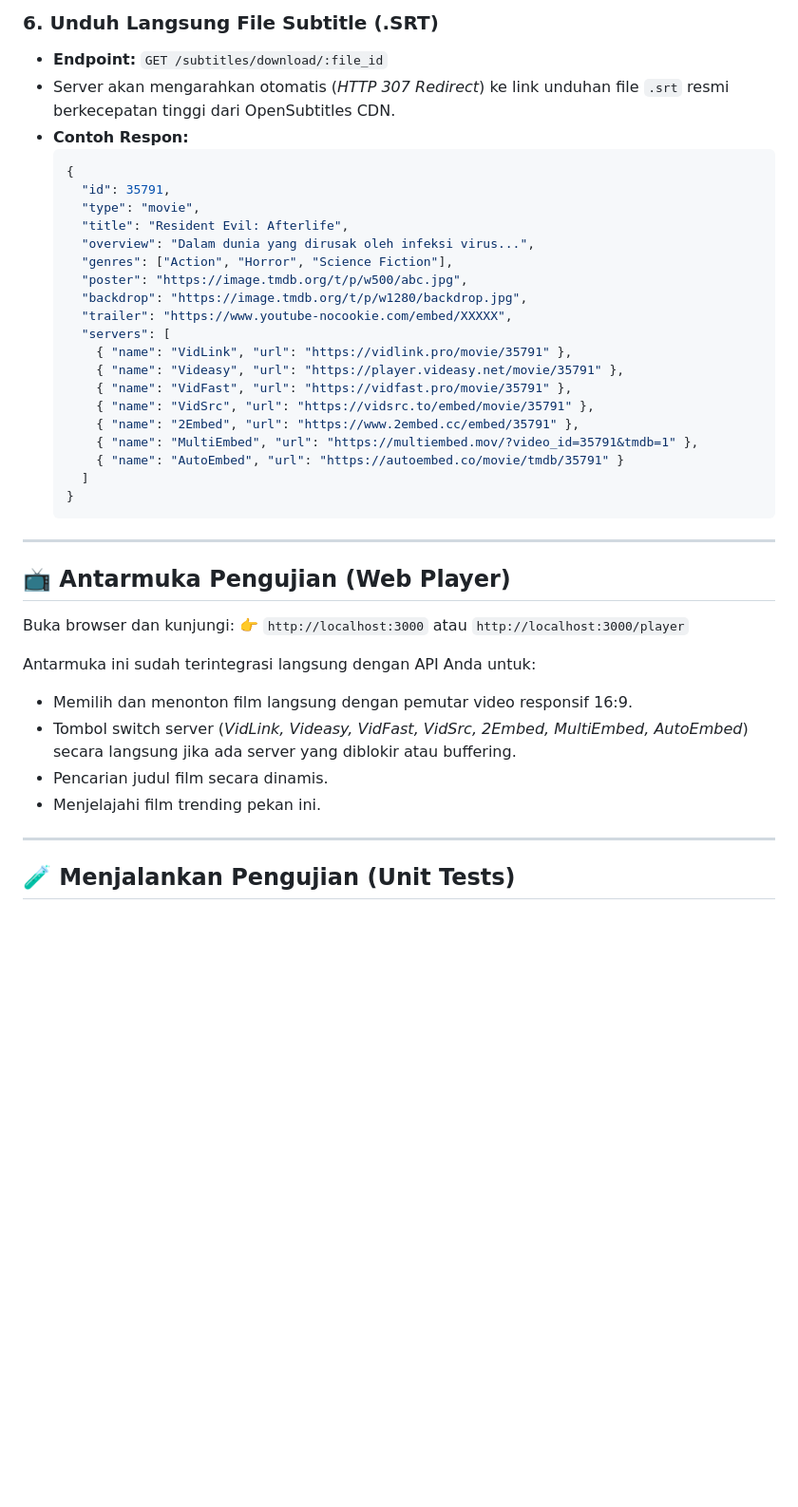
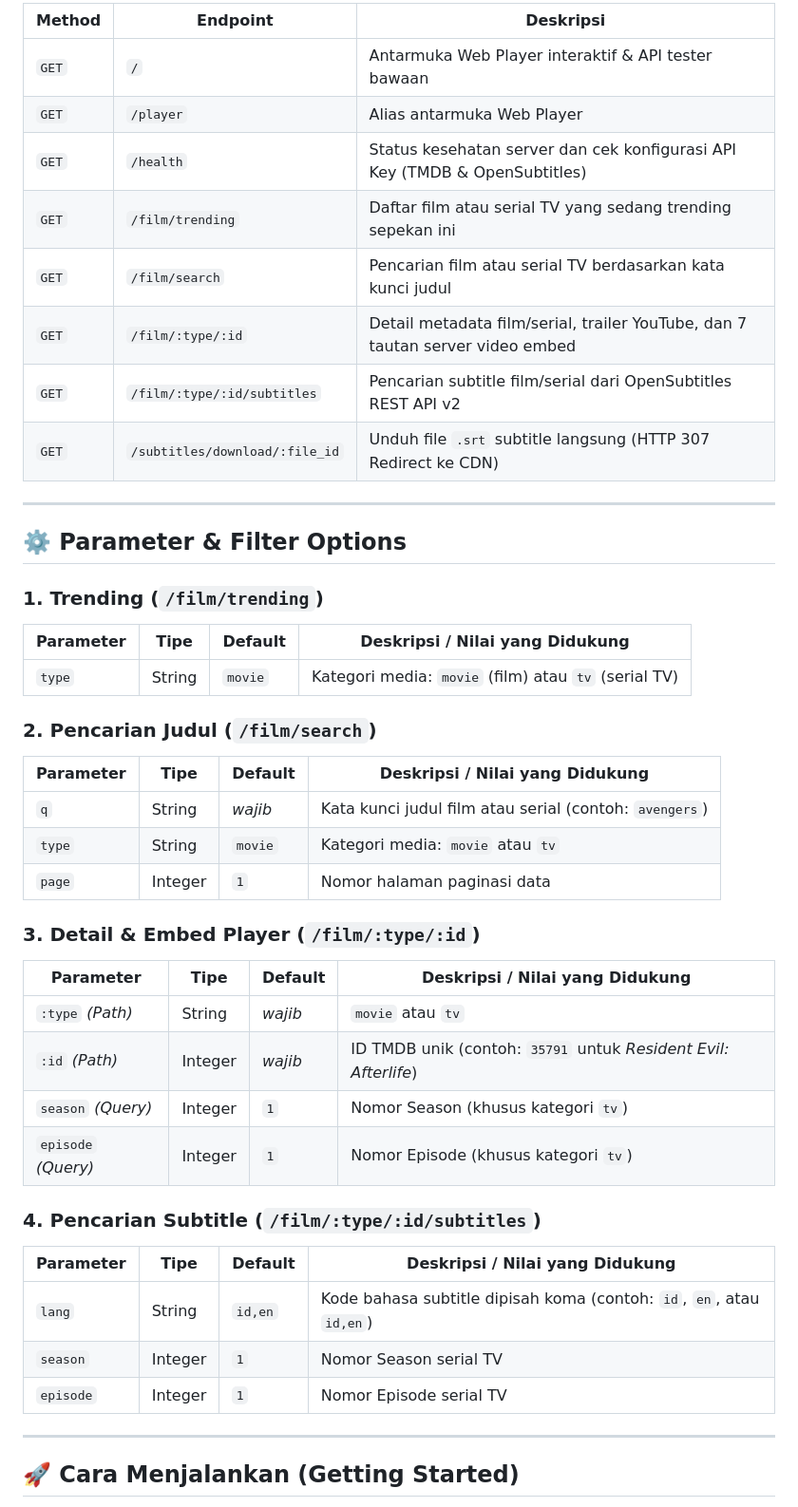
Before and after one commit to yogasungkowo/prasunk-movie-api, a Markdown page: README.md, the part around one of its changes. Shown at 95% size. Rendered like a GitHub page; blank space fills up the shorter version.

````diff
--- a/README.md
+++ b/README.md
@@ -159,43 +47,46 @@ Semua endpoint mengembalikan respon JSON dan mendukung CORS.
-### 6. Unduh Langsung File Subtitle (.SRT)
-- **Endpoint:** `GET /subtitles/download/:file_id`
-- Server akan mengarahkan otomatis (*HTTP 307 Redirect*) ke link unduhan file `.srt` resmi berkecepatan tinggi dari OpenSubtitles CDN.
-- **Contoh Respon:**
-  ```json
-  {
-    "id": 35791,
-    "type": "movie",
-    "title": "Resident Evil: Afterlife",
-    "overview": "Dalam dunia yang dirusak oleh infeksi virus...",
-    "genres": ["Action", "Horror", "Science Fiction"],
-    "poster": "https://image.tmdb.org/t/p/w500/abc.jpg",
-    "backdrop": "https://image.tmdb.org/t/p/w1280/backdrop.jpg",
-    "trailer": "https://www.youtube-nocookie.com/embed/XXXXX",
-    "servers": [
-      { "name": "VidLink", "url": "https://vidlink.pro/movie/35791" },
-      { "name": "Videasy", "url": "https://player.videasy.net/movie/35791" },
-      { "name": "VidFast", "url": "https://vidfast.pro/movie/35791" },
-      { "name": "VidSrc", "url": "https://vidsrc.to/embed/movie/35791" },
-      { "name": "2Embed", "url": "https://www.2embed.cc/embed/35791" },
-      { "name": "MultiEmbed", "url": "https://multiembed.mov/?video_id=35791&tmdb=1" },
-      { "name": "AutoEmbed", "url": "https://autoembed.co/movie/tmdb/35791" }
-    ]
-  }
-  ```
+| Method | Endpoint | Deskripsi |
+|---|---|---|
+| `GET` | `/` | Antarmuka Web Player interaktif & API tester bawaan |
+| `GET` | `/player` | Alias antarmuka Web Player |
+| `GET` | `/health` | Status kesehatan server dan cek konfigurasi API Key (TMDB & OpenSubtitles) |
+| `GET` | `/film/trending` | Daftar film atau serial TV yang sedang trending sepekan ini |
+| `GET` | `/film/search` | Pencarian film atau serial TV berdasarkan kata kunci judul |
+| `GET` | `/film/:type/:id` | Detail metadata film/serial, trailer YouTube, dan 7 tautan server video embed |
+| `GET` | `/film/:type/:id/subtitles` | Pencarian subtitle film/serial dari OpenSubtitles REST API v2 |
+| `GET` | `/subtitles/download/:file_id` | Unduh file `.srt` subtitle langsung (HTTP 307 Redirect ke CDN) |
 
 ---
 
-## 📺 Antarmuka Pengujian (Web Player)
+## ⚙️ Parameter & Filter Options
 
-Buka browser dan kunjungi:
-👉 `http://localhost:3000` atau `http://localhost:3000/player`
+### 1. Trending (`/film/trending`)
+| Parameter | Tipe | Default | Deskripsi / Nilai yang Didukung |
+|---|---|---|---|
+| `type` | String | `movie` | Kategori media: `movie` (film) atau `tv` (serial TV) |
 
-Antarmuka ini sudah terintegrasi langsung dengan API Anda untuk:
-- Memilih dan menonton film langsung dengan pemutar video responsif 16:9.
-- Tombol switch server (*VidLink, Videasy, VidFast, VidSrc, 2Embed, MultiEmbed, AutoEmbed*) secara langsung jika ada server yang diblokir atau buffering.
-- Pencarian judul film secara dinamis.
-- Menjelajahi film trending pekan ini.
+### 2. Pencarian Judul (`/film/search`)
+| Parameter | Tipe | Default | Deskripsi / Nilai yang Didukung |
+|---|---|---|---|
+| `q` | String | *wajib* | Kata kunci judul film atau serial (contoh: `avengers`) |
+| `type` | String | `movie` | Kategori media: `movie` atau `tv` |
+| `page` | Integer | `1` | Nomor halaman paginasi data |
+
+### 3. Detail & Embed Player (`/film/:type/:id`)
+| Parameter | Tipe | Default | Deskripsi / Nilai yang Didukung |
+|---|---|---|---|
+| `:type` *(Path)* | String | *wajib* | `movie` atau `tv` |
+| `:id` *(Path)* | Integer | *wajib* | ID TMDB unik (contoh: `35791` untuk *Resident Evil: Afterlife*) |
+| `season` *(Query)* | Integer | `1` | Nomor Season (khusus kategori `tv`) |
+| `episode` *(Query)* | Integer | `1` | Nomor Episode (khusus kategori `tv`) |
+
+### 4. Pencarian Subtitle (`/film/:type/:id/subtitles`)
+| Parameter | Tipe | Default | Deskripsi / Nilai yang Didukung |
+|---|---|---|---|
+| `lang` | String | `id,en` | Kode bahasa subtitle dipisah koma (contoh: `id`, `en`, atau `id,en`) |
+| `season` | Integer | `1` | Nomor Season serial TV |
+| `episode` | Integer | `1` | Nomor Episode serial TV |
 
 ---
 
-## 🧪 Menjalankan Pengujian (Unit Tests)
+## 🚀 Cara Menjalankan (Getting Started)
 
````
Also changed, not shown: other parts of README.md (+144 -147 lines), panduan_membuat_api_film_sendiri (1).md (deleted, +0 -349 lines).
